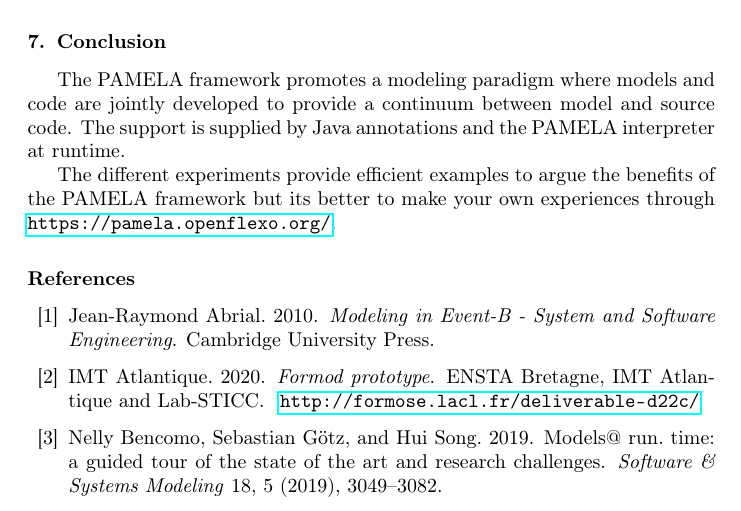
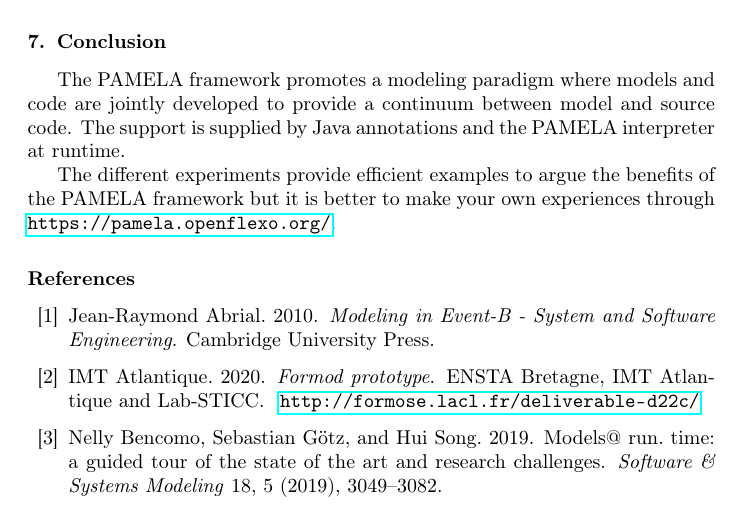
Before and after one commit to labsticc-p4s/PAMELA-SoftwarePublication, a LaTeX paper (1-Main.tex, which reads 8-Conclusion.tex): part of page 15 of 17, cut so that both start at the same text. Compiled offline with pdfLaTeX.

Commit message:
conclusion after Antidote

```diff
--- a/8-Conclusion.tex
+++ b/8-Conclusion.tex
@@ -3,4 +3,5 @@
 
 The PAMELA framework promotes a modeling paradigm where models and code are jointly developed to provide a continuum between model and source code. The support is supplied by Java annotations and the PAMELA interpreter at runtime.
 
-The different experiments provide efficient examples to argue the benefits of the PAMELA framework but its better to make your own experiences through {\url{https://pamela.openflexo.org/}.
+The different experiments provide efficient examples to argue the benefits of
+the PAMELA framework but it is better to make your own experiences through {\url{https://pamela.openflexo.org/}.
```
